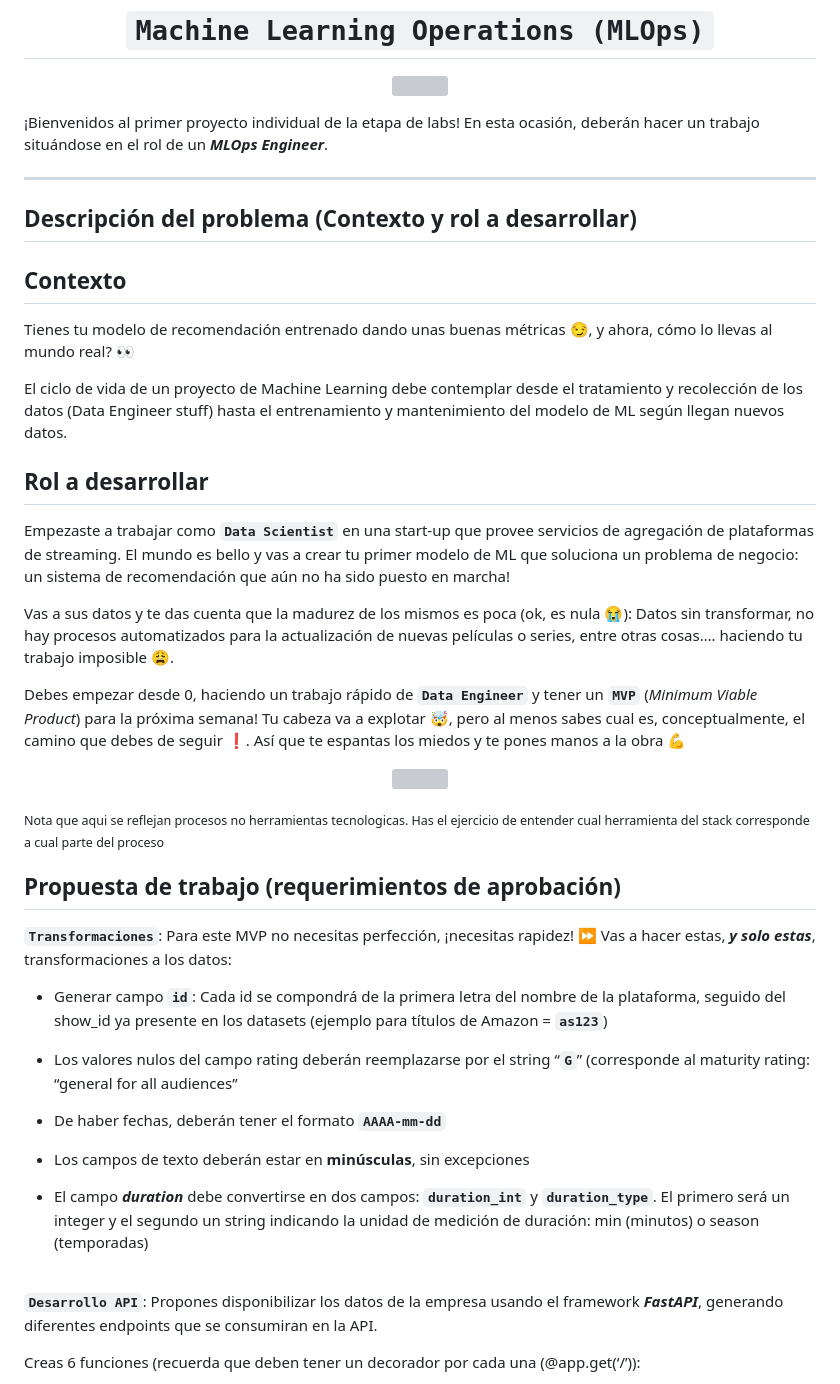
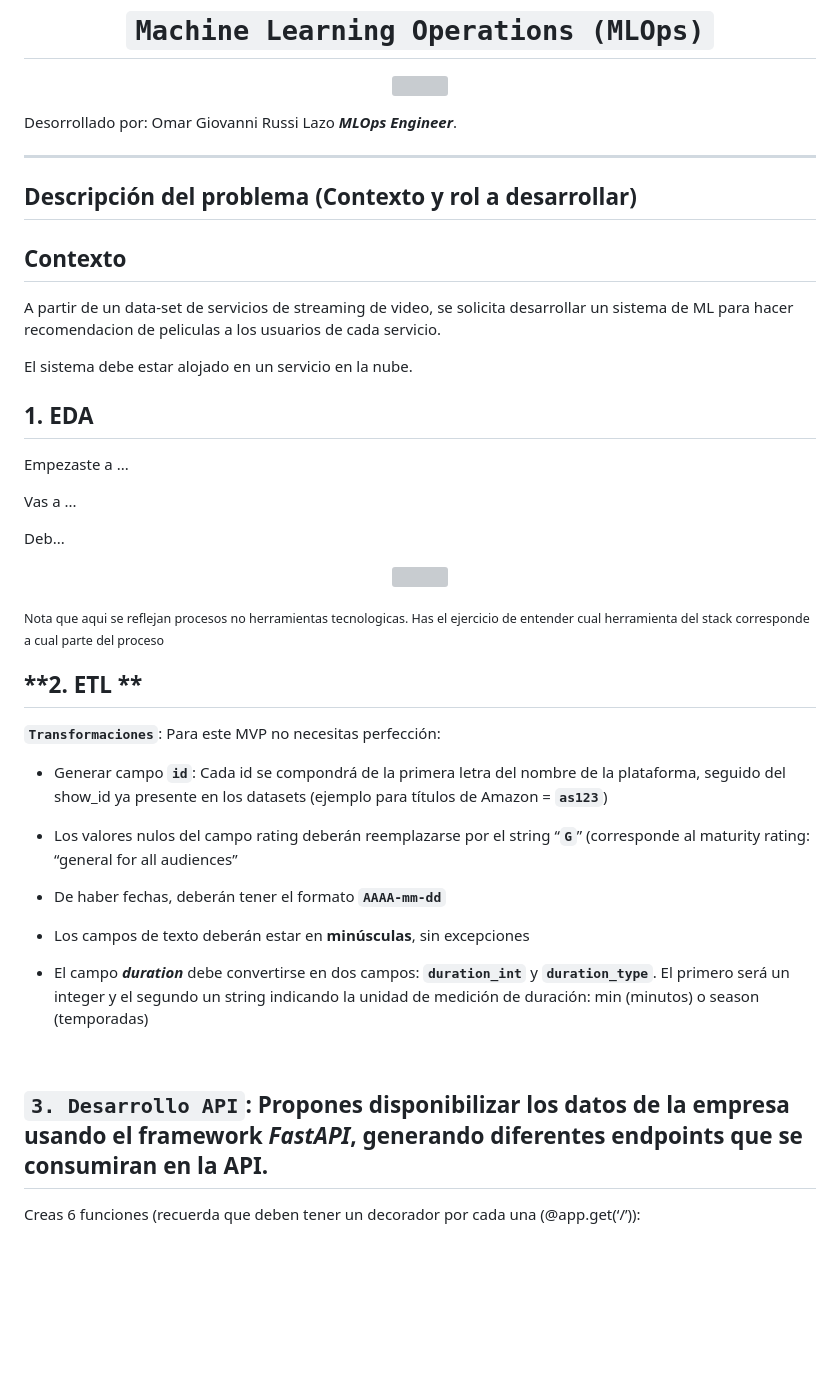
Before and after one commit to OmarDes/pimlops_movies, a Markdown page: Readme.md, the part around one of its changes. GitHub-like rendering; blank space fills up the shorter version; grey boxes are pictures that could not be loaded.

```diff
--- a/Readme.md
+++ b/Readme.md
@@ -8,7 +8,7 @@
 <img src="https://user-images.githubusercontent.com/67664604/217914153-1eb00e25-ac08-4dfa-aaf8-53c09038f082.png"  height=300>
 </p>
 
-¡Bienvenidos al primer proyecto individual de la etapa de labs! En esta ocasión, deberán hacer un trabajo situándose en el rol de un ***MLOps Engineer***.
+Desorrollado por: Omar Giovanni Russi Lazo ***MLOps Engineer***.
 
 <hr>
 
@@ -16,18 +16,18 @@
 
 ## Contexto
 
-Tienes tu modelo de recomendación entrenado dando unas buenas métricas :smirk:, y ahora, cómo lo llevas al mundo real? :eyes:
+A partir de un data-set de servicios de streaming de video, se solicita desarrollar un sistema de ML para hacer recomendacion de peliculas a los usuarios de cada servicio.
 
-El ciclo de vida de un proyecto de Machine Learning debe contemplar desde el tratamiento y recolección de los datos (Data Engineer stuff) hasta el entrenamiento y mantenimiento del modelo de ML según llegan nuevos datos.
+El sistema debe estar alojado en un servicio en la nube.
 
 
-## Rol a desarrollar
+## 1. EDA
 
-Empezaste a trabajar como **`Data Scientist`** en una start-up que provee servicios de agregación de plataformas de streaming. El mundo es bello y vas a crear tu primer modelo de ML que soluciona un problema de negocio: un sistema de recomendación que aún no ha sido puesto en marcha!
+Empezaste a ...
 
-Vas a sus datos y te das cuenta que la madurez de los mismos es poca (ok, es nula :sob:): Datos sin transformar, no hay procesos automatizados para la actualización de nuevas películas o series, entre otras cosas….  haciendo tu trabajo imposible :weary:.
+Vas a ...
 
-Debes empezar desde 0, haciendo un trabajo rápido de **`Data Engineer`** y tener un **`MVP`** (_Minimum Viable Product_) para la próxima semana! Tu cabeza va a explotar 🤯, pero al menos sabes cual es, conceptualmente, el camino que debes de seguir :exclamation:. Así que te espantas los miedos y te pones manos a la obra :muscle:
+Deb...
 
 <p align="center">
 <img src="https://github.com/HX-PRomero/PI_ML_OPS/raw/main/src/DiagramaConceptualDelFlujoDeProcesos.png"  height=500>
@@ -35,9 +35,9 @@ Debes empezar desde 0, haciendo un trabajo rápido de **`Data Engineer`** y tene
 
 <sub> Nota que aqui se reflejan procesos no herramientas tecnologicas. Has el ejercicio de entender cual herramienta del stack corresponde a cual parte del proceso<sub/>
 
-## **Propuesta de trabajo (requerimientos de aprobación)**
+## **2. ETL **
 
-**`Transformaciones`**:  Para este MVP no necesitas perfección, ¡necesitas rapidez! ⏩ Vas a hacer estas, ***y solo estas***, transformaciones a los datos:
+**`Transformaciones`**:  Para este MVP no necesitas perfección:
 
 
 + Generar campo **`id`**: Cada id se compondrá de la primera letra del nombre de la plataforma, seguido del show_id ya presente en los datasets (ejemplo para títulos de Amazon = **`as123`**)
@@ -52,7 +52,7 @@ Debes empezar desde 0, haciendo un trabajo rápido de **`Data Engineer`** y tene
 
 <br/>
 
-**`Desarrollo API`**:   Propones disponibilizar los datos de la empresa usando el framework ***FastAPI***, generando diferentes endpoints que se consumiran en la API.
+## **`3. Desarrollo API`**:   Propones disponibilizar los datos de la empresa usando el framework ***FastAPI***, generando diferentes endpoints que se consumiran en la API.
 
 Creas 6 funciones (recuerda que deben tener un decorador por cada una (@app.get(‘/’)):
 
```
Also changed, not shown: other parts of Readme.md (+4 -46 lines).
